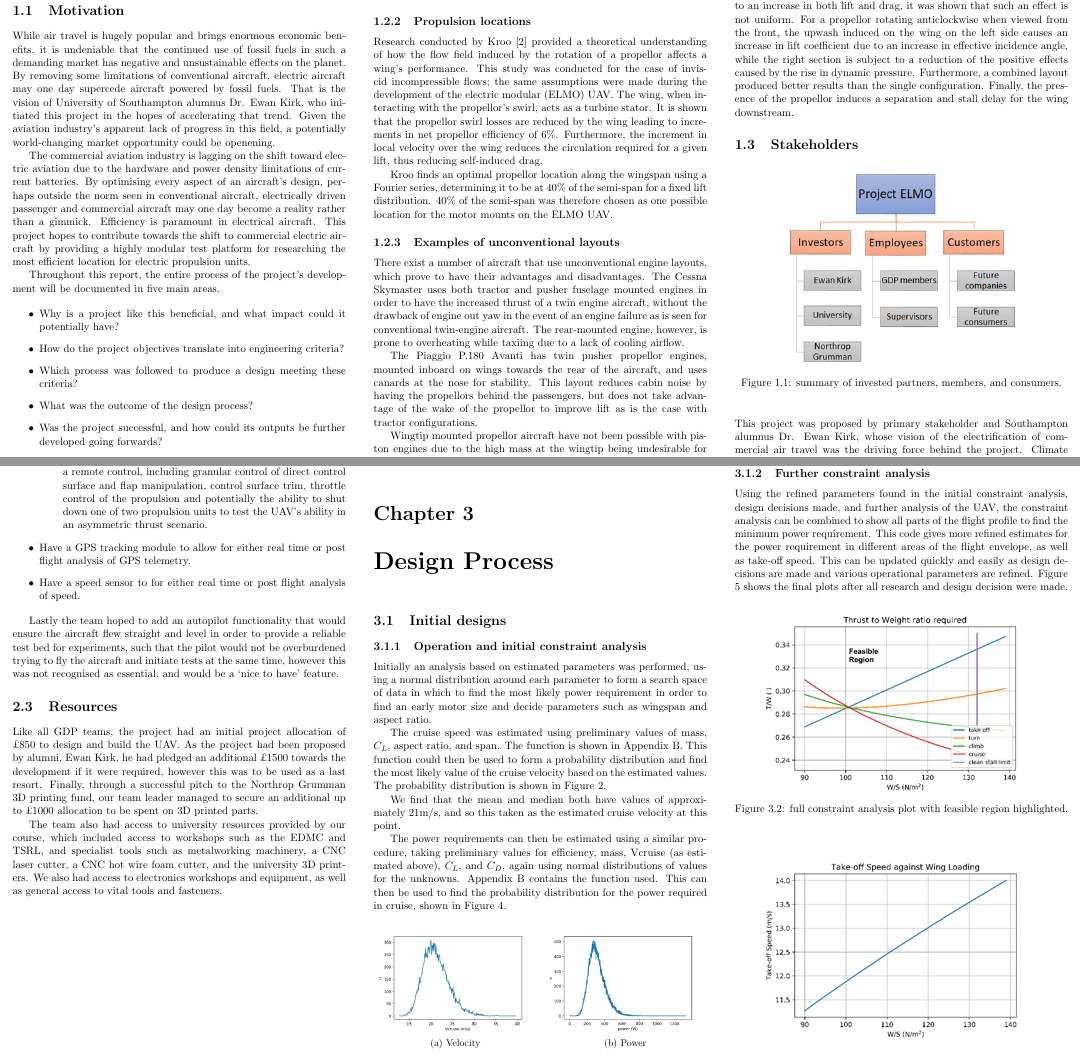
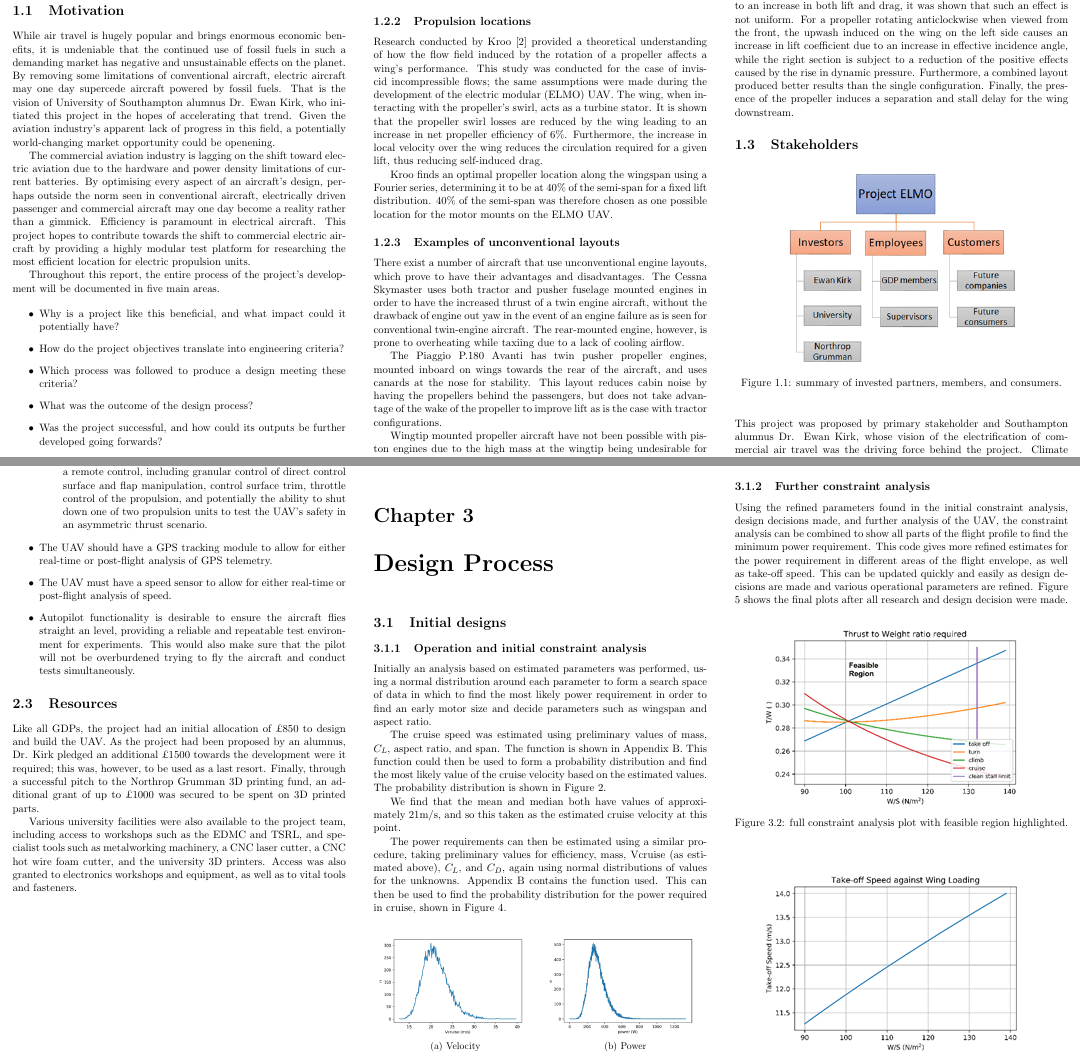
Before and after one commit to aatack/elmo-uav, a LaTeX thesis (report/main.tex, which reads report/chapters/0-introduction/main.tex, report/chapters/1-design-specification/main.tex): two parts of pages 4 and 6 of 31, joined at a grey line, cut so that both start at the same text. Compiled offline with pdfLaTeX.

Commit message:
Proof-read the design brief

```diff
--- a/report/chapters/0-introduction/main.tex
+++ b/report/chapters/0-introduction/main.tex
@@ -42,17 +42,16 @@ This gave greater confidence that areas of the flight envelope were not omitted
 
 \subsection{Propulsion locations} \label{sec:introduction:background-research:propulsion-locations}
 
-% Propellor-wing interaction for minimum induced loss. [Ilan Kroo] (Kroo, 1986)
+% Propeller-wing interaction for minimum induced loss. [Ilan Kroo] (Kroo, 1986)
 % Used for: Propulsion layout, Wing design, CFD analysis.
 
-Research conducted by Kroo \cite{kroo-86} provided a theoretical understanding of how the flow field induced by the rotation of a propellor affects a wing's performance.
+Research conducted by Kroo \cite{kroo-86} provided a theoretical understanding of how the flow field induced by the rotation of a propeller affects a wing's performance.
 This study was conducted for the case of inviscid incompressible flows; the same assumptions were made during the development of the electric modular (ELMO) UAV.
-The wing, when interacting with the propellor’s swirl, acts as a turbine stator.
-% TODO: increments?
-It is shown that the propellor swirl losses are reduced by the wing leading to increments in net propellor efficiency of 6\%.
-Furthermore, the increment in local velocity over the wing reduces the circulation required for a given lift, thus reducing self-induced drag.
+The wing, when interacting with the propeller’s swirl, acts as a turbine stator.
+It is shown that the propeller swirl losses are reduced by the wing leading to an increase in net propeller efficiency of 6\%.
+Furthermore, the increase in local velocity over the wing reduces the circulation required for a given lift, thus reducing self-induced drag.
 
-Kroo finds an optimal propellor location along the wingspan using a Fourier series, determining it to be at \pc{40} of the semi-span for a fixed lift distribution.
+Kroo finds an optimal propeller location along the wingspan using a Fourier series, determining it to be at \pc{40} of the semi-span for a fixed lift distribution.
 \pc{40} of the semi-span was therefore chosen as one possible location for the motor mounts on the ELMO UAV.
 
 \subsection{Examples of unconventional layouts} \label{sec:introduction:background-research:examples-of-unconventional-layouts}
@@ -61,8 +60,7 @@ There exist a number of aircraft that use unconventional engine layouts, which p
 The Cessna Skymaster uses both tractor and pusher fuselage mounted engines in order to have the increased thrust of a twin engine aircraft, without the drawback of engine out yaw in the event of an engine failure as is seen for conventional twin-engine aircraft.
 The rear-mounted engine, however, is prone to overheating while taxiing due to a lack of cooling airflow.
 
-The Piaggio P.180 Avanti has twin pusher propellor engines, mounted inboard on wings towards the rear of the aircraft, and uses canards at the nose for stability.
-This layout reduces cabin noise by having the propellors behind the passengers, but does not take advantage of the wake of the propellor to improve lift as is the case with tractor configurations.
+The Piaggio P.180 Avanti has twin pusher propeller engines, mounted inboard on wings towards the rear of the aircraft, and uses canards at the nose for stability.
+This layout reduces cabin noise by having the propellers behind the passengers, but does not take advantage of the wake of the propeller to improve lift as is the case with tractor configurations.
 
-Wingtip mounted propellor aircraft have not been possible with piston engines due to the high mass at the wingtip being undesirable for wing strength and inertia in roll.
-With the onset of electric aircraft this is now an option, however, and so aircraft such as the Eviation Alice are using wing tip pusher propellors to provide efficient thrust and reduce wingtip vortices while also using a tail propellor to reduce the yaw effect of a wingtip motor failure.
+Wingtip mounted propeller aircraft have not been possible with piston engines due to the high mass at the wingtip being undesirable for wing strength and inertia in roll.
@@ -76,9 +75,9 @@ Rotational speeds ranging from \rpm{500} to \rpm{2500} were tested for the prope
 
 It was found that inboard and outboard installations present similar results, although at low speeds the outboard configuration exhibited lower efficiency.
 Although the overall increase in dynamic pressure leads to an increase in both lift and drag, it was shown that such an effect is not uniform.
-For a propellor rotating anticlockwise when viewed from the front, the upwash induced on the wing on the left side causes an increase in lift coefficient due to an increase in effective incidence angle, while the right section is subject to a reduction of the positive effects caused by the rise in dynamic pressure.
+For a propeller rotating anticlockwise when viewed from the front, the upwash induced on the wing on the left side causes an increase in lift coefficient due to an increase in effective incidence angle, while the right section is subject to a reduction of the positive effects caused by the rise in dynamic pressure.
 Furthermore, a combined layout produced better results than the single configuration.
-Finally, the presence of the propellor induces a separation and stall delay for the wing downstream.
+Finally, the presence of the propeller induces a separation and stall delay for the wing downstream.
 
 \section{Stakeholders} \label{sec:introduction:stakeholders}
 
--- a/report/chapters/1-design-specification/main.tex
+++ b/report/chapters/1-design-specification/main.tex
@@ -64,18 +63,20 @@ The team set several requirements of the UAV systems, mostly to allow for analys
-            \item The controls of the control surfaces and propulsion would require mapping to an adequate ground control device such as a remote control, including granular control of direct control surface and flap manipulation, control surface trim, throttle control of the propulsion and potentially the ability to shut down one of two propulsion units to test the UAV’s ability in an asymmetric thrust scenario.
+            \item To achieve this, it was quickly noted that batteries would need to be sized appropriately to provide sufficient voltage and current to components for the duration of flight required to complete tests runs.
+            \item The electronic speed controller (ESC) components of the propulsion system would require passive cooling measures such as airflow ducts to prevent overheating and failure.
+            \item The controls of the control surfaces and propulsion would require mapping to an adequate ground control device such as a remote control, including granular control of direct control surface and flap manipulation, control surface trim, throttle control of the propulsion, and potentially the ability to shut down one of two propulsion units to test the UAV’s safety in an asymmetric thrust scenario.
         \end{itemize}
-    \item Have a GPS tracking module to allow for either real time or post flight analysis of GPS telemetry.
-    \item Have a speed sensor to for either real time or post flight analysis of speed.
+    \item The UAV should have a GPS tracking module to allow for either real-time or post-flight analysis of GPS telemetry.
+    \item The UAV must have a speed sensor to allow for either real-time or post-flight analysis of speed.
+    \item Autopilot functionality is desirable to ensure the aircraft flies straight an level, providing a reliable and repeatable test environment for experiments.
+        This would also make sure that the pilot will not be overburdened trying to fly the aircraft and conduct tests simultaneously.
 \end{itemize}
-
-Lastly the team hoped to add an autopilot functionality that would ensure the aircraft flew straight and level in order to provide a reliable test bed for experiments, such that the pilot would not be overburdened trying to fly the aircraft and initiate tests at the same time, however this was not recognised as essential, and would be a ‘nice to have’ feature.
 
 \section{Resources} \label{sec:introduction:resources}
 
-Like all GDP teams, the project had an initial project allocation of £850 to design and build the UAV.
-As the project had been proposed by alumni, Ewan Kirk, he had pledged an additional £1500 towards the development if it were required, however this was to be used as a last resort.
-Finally, through a successful pitch to the Northrop Grumman 3D printing fund, our team leader managed to secure an additional up to £1000 allocation to be spent on 3D printed parts.
+Like all GDPs, the project had an initial allocation of £850 to design and build the UAV.
+As the project had been proposed by an alumnus, Dr. Kirk pledged an additional £1500 towards the development were it required; this was, however, to be used as a last resort.
+Finally, through a successful pitch to the Northrop Grumman 3D printing fund, an additional grant of up to £1000 was secured to be spent on 3D printed parts.
 
-The team also had access to university resources provided by our course, which included access to workshops such as the EDMC and TSRL, and specialist tools such as metalworking machinery, a CNC laser cutter, a CNC hot wire foam cutter, and the university 3D printers.
-We also had access to electronics workshops and equipment, as well as general access to vital tools and fasteners.
+Various university facilities were also available to the project team, including access to workshops such as the EDMC and TSRL, and specialist tools such as metalworking machinery, a CNC laser cutter, a CNC hot wire foam cutter, and the university 3D printers.
+Access was also granted to electronics workshops and equipment, as well as to vital tools and fasteners.
 
 \end{document}
--- a/report/main.tex
+++ b/report/main.tex
@@ -81,6 +81,8 @@
 \newcommand{\mps}[1]{$#1 \, \mathrm{m.s}^{-1}$}
 \newcommand{\pc}[1]{$#1 \%$}
 \newcommand{\rpm}[1]{$#1 \, \mathrm{rpm}$}
+\newcommand{\kg}[1]{$#1 \, \mathrm{kg}$}
+\newcommand{\metres}[1]{$#1 \, \mathrm{m}$}
 
 \begin{document}
 \begin{multicols*}{3}
```
Also changed, not shown: report/appendix/main.tex (+4 -0 lines), report/chapters/0-introduction/main.tex (9 more changed lines), report/chapters/1-design-specification/main.tex (47 more changed lines).
